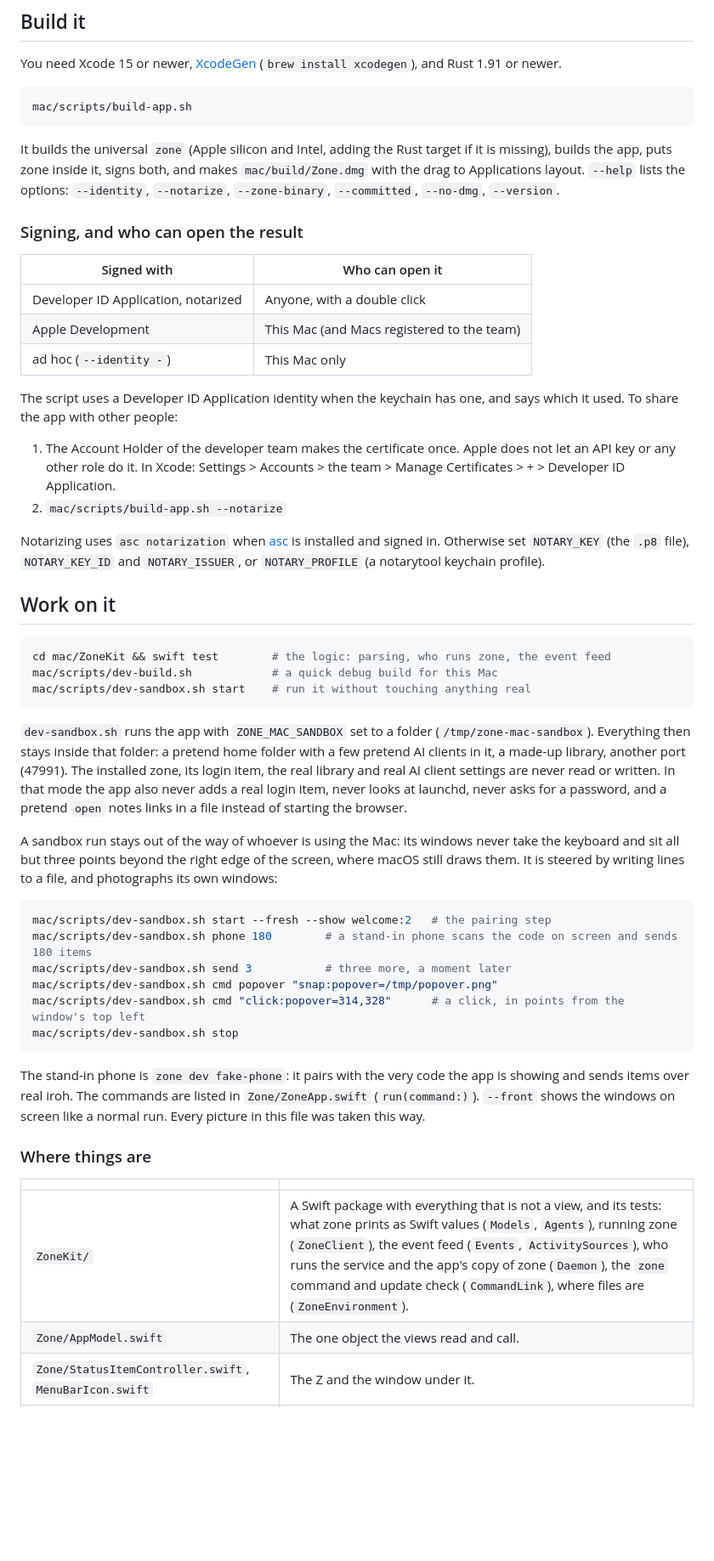
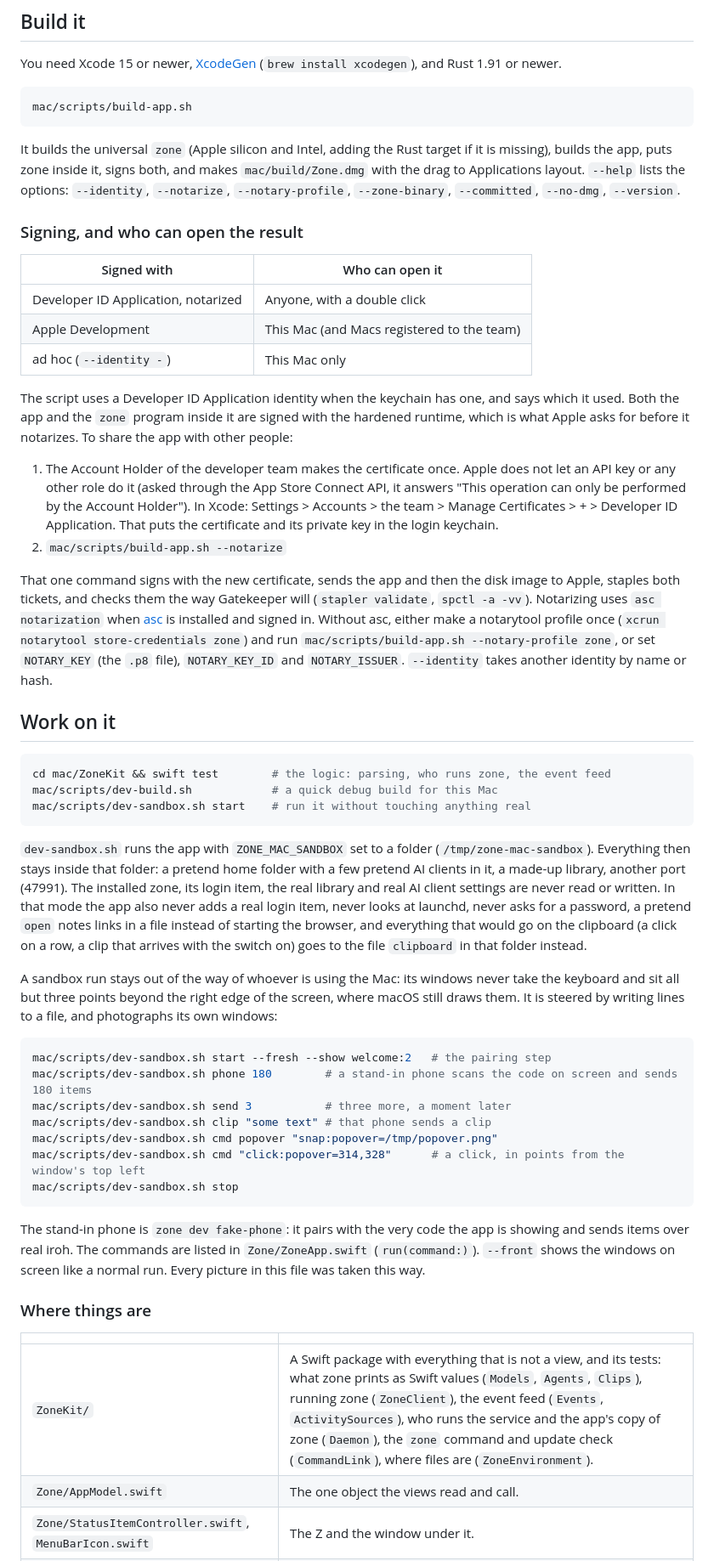
Before and after one commit to zaydiscold/zone-mcp, a Markdown page: mac/README.md, the part around one of its changes. Shown at 85% size. GitHub-like rendering; blank space fills up the shorter version.

```diff
--- a/mac/README.md
+++ b/mac/README.md
@@ -152,7 +175,7 @@ mac/scripts/build-app.sh
 It builds the universal `zone` (Apple silicon and Intel, adding the Rust target if it is
 missing), builds the app, puts zone inside it, signs both, and makes `mac/build/Zone.dmg`
 with the drag to Applications layout. `--help` lists the options: `--identity`, `--notarize`,
-`--zone-binary`, `--committed`, `--no-dmg`, `--version`.
+`--notary-profile`, `--zone-binary`, `--committed`, `--no-dmg`, `--version`.
 
 ### Signing, and who can open the result
 
@@ -163,16 +186,24 @@ with the drag to Applications layout. `--help` lists the options: `--identity`,
 | ad hoc (`--identity -`) | This Mac only |
 
 The script uses a Developer ID Application identity when the keychain has one, and says
-which it used. To share the app with other people:
+which it used. Both the app and the `zone` program inside it are signed with the hardened
+runtime, which is what Apple asks for before it notarizes. To share the app with other
+people:
 
 1. The Account Holder of the developer team makes the certificate once. Apple does not let
-   an API key or any other role do it. In Xcode: Settings > Accounts > the team > Manage
-   Certificates > + > Developer ID Application.
+   an API key or any other role do it (asked through the App Store Connect API, it answers
+   "This operation can only be performed by the Account Holder"). In Xcode: Settings >
+   Accounts > the team > Manage Certificates > + > Developer ID Application. That puts the
+   certificate and its private key in the login keychain.
 2. `mac/scripts/build-app.sh --notarize`
 
-Notarizing uses `asc notarization` when [asc](https://github.com/rorkai/App-Store-Connect-CLI)
-is installed and signed in. Otherwise set `NOTARY_KEY` (the `.p8` file), `NOTARY_KEY_ID` and
-`NOTARY_ISSUER`, or `NOTARY_PROFILE` (a notarytool keychain profile).
+That one command signs with the new certificate, sends the app and then the disk image to
+Apple, staples both tickets, and checks them the way Gatekeeper will (`stapler validate`,
+`spctl -a -vv`). Notarizing uses `asc notarization` when
+[asc](https://github.com/rorkai/App-Store-Connect-CLI) is installed and signed in. Without
+asc, either make a notarytool profile once (`xcrun notarytool store-credentials zone`) and
+run `mac/scripts/build-app.sh --notary-profile zone`, or set `NOTARY_KEY` (the `.p8` file),
+`NOTARY_KEY_ID` and `NOTARY_ISSUER`. `--identity` takes another identity by name or hash.
 
 ## Work on it
 
@@ -187,7 +218,9 @@ Everything then stays inside that folder: a pretend home folder with a few prete
 clients in it, a made-up library, another port (47991). The installed zone, its login item,
 the real library and real AI client settings are never read or written. In that mode the
 app also never adds a real login item, never looks at launchd, never asks for a password,
-and a pretend `open` notes links in a file instead of starting the browser.
+a pretend `open` notes links in a file instead of starting the browser, and everything that
+would go on the clipboard (a click on a row, a clip that arrives with the switch on) goes
+to the file `clipboard` in that folder instead.
 
 A sandbox run stays out of the way of whoever is using the Mac: its windows never take the
 keyboard and sit all but three points beyond the right edge of the screen, where macOS still
@@ -197,6 +230,7 @@ draws them. It is steered by writing lines to a file, and photographs its own wi
 mac/scripts/dev-sandbox.sh start --fresh --show welcome:2   # the pairing step
 mac/scripts/dev-sandbox.sh phone 180        # a stand-in phone scans the code on screen and sends 180 items
 mac/scripts/dev-sandbox.sh send 3           # three more, a moment later
+mac/scripts/dev-sandbox.sh clip "some text" # that phone sends a clip
 mac/scripts/dev-sandbox.sh cmd popover "snap:popover=/tmp/popover.png"
 mac/scripts/dev-sandbox.sh cmd "click:popover=314,328"      # a click, in points from the window's top left
 mac/scripts/dev-sandbox.sh stop
@@ -211,7 +245,7 @@ this file was taken this way.
 
 | | |
 | --- | --- |
-| `ZoneKit/` | A Swift package with everything that is not a view, and its tests: what zone prints as Swift values (`Models`, `Agents`), running zone (`ZoneClient`), the event feed (`Events`, `ActivitySources`), who runs the service and the app's copy of zone (`Daemon`), the `zone` command and update check (`CommandLink`), where files are (`ZoneEnvironment`). |
+| `ZoneKit/` | A Swift package with everything that is not a view, and its tests: what zone prints as Swift values (`Models`, `Agents`, `Clips`), running zone (`ZoneClient`), the event feed (`Events`, `ActivitySources`), who runs the service and the app's copy of zone (`Daemon`), the `zone` command and update check (`CommandLink`), where files are (`ZoneEnvironment`). |
 | `Zone/AppModel.swift` | The one object the views read and call. |
 | `Zone/StatusItemController.swift`, `MenuBarIcon.swift` | The Z and the window under it. |
 | `Zone/PopoverView.swift`, `SharedPanels.swift` | The popover's pages, and the pairing and agents panels the guide also uses. |
```
Also changed, not shown: other parts of mac/README.md (+33 -7 lines), docs/media/mac-clip-setting.png (added), docs/media/mac-clip.gif (added), 1 other file.
